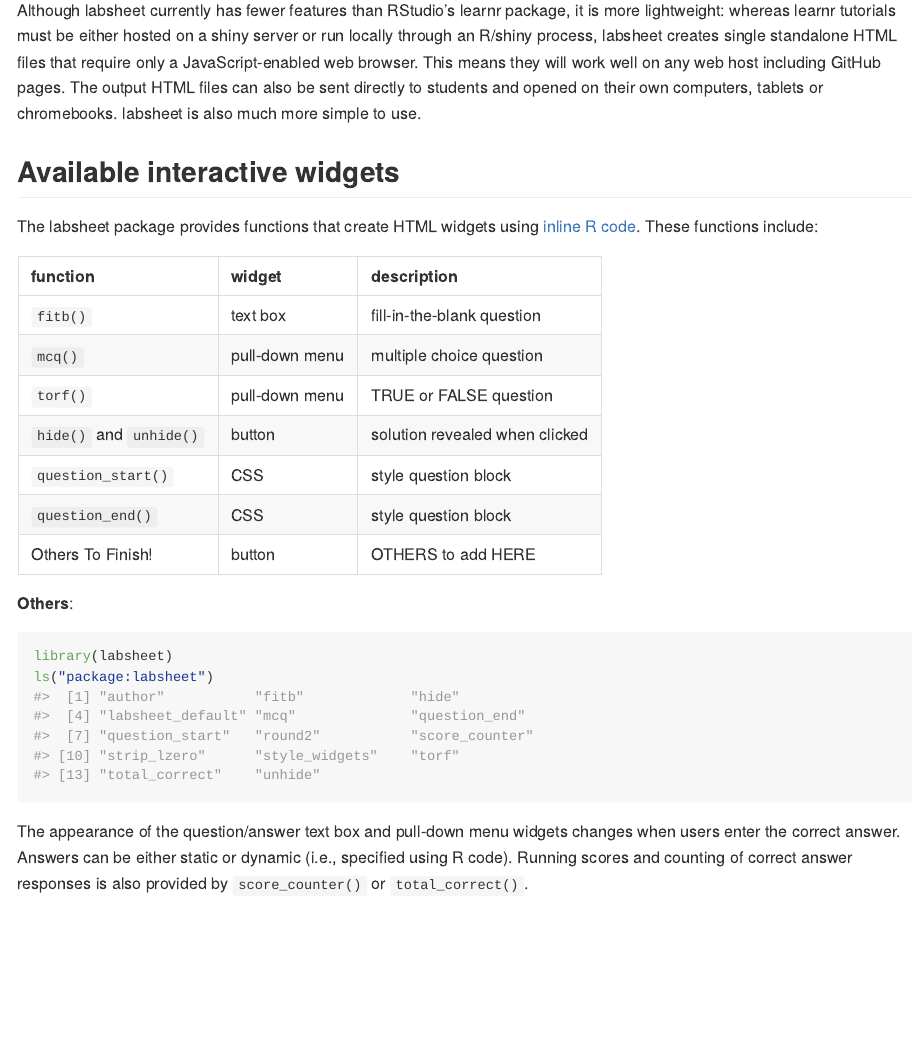
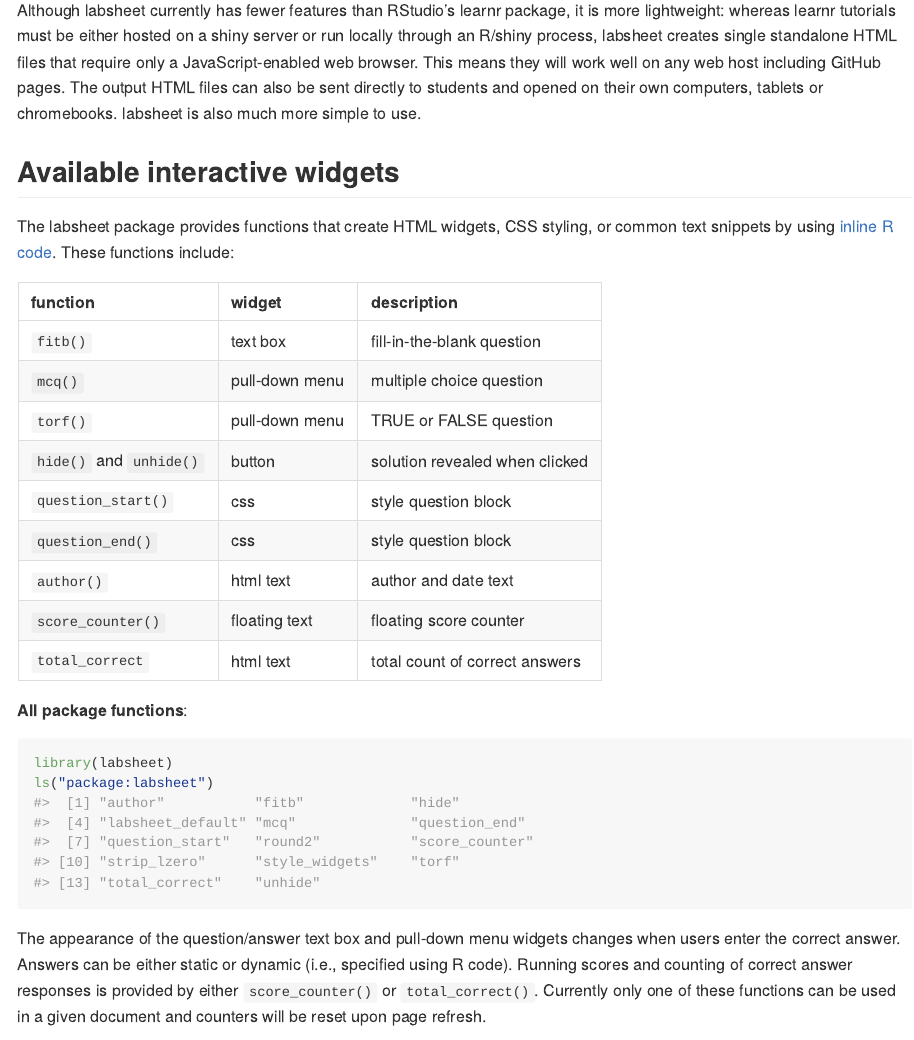
Before and after one commit to bioboot/labsheet, an R Markdown document (README.Rmd): the page in a window 1100 px wide, from 940 px down. The pictures show the output file README.md that the author committed with the source, drawn offline in the style of GitHub.

Commit message:
Update README txt

````diff
--- a/README.Rmd
+++ b/README.Rmd
@@ -52,7 +52,7 @@
 
 ## Available interactive widgets
 
-The labsheet package provides functions that create HTML widgets using [inline R code](https://github.com/rstudio/cheatsheets/raw/master/rmarkdown-2.0.pdf).  These functions include:
+The labsheet package provides functions that create HTML widgets, CSS styling, or common text snippets by using [inline R code](https://github.com/rstudio/cheatsheets/raw/master/rmarkdown-2.0.pdf).  These functions include:
 
 |function                |widget         |description                    |
 |:-----------------------|:--------------|:------------------------------|
@@ -60,11 +60,14 @@
 |`mcq()`                 |pull-down menu |multiple choice question       |
 |`torf()`                |pull-down menu |TRUE or FALSE question         |
 |`hide()` and `unhide()` |button         |solution revealed when clicked |
-|`question_start()`      |CSS            |style question block           |
-|`question_end()`        |CSS            |style question block           |
-| Others To Finish!      |button         |OTHERS to add HERE             |
+|`question_start()`      |css            |style question block           |
+|`question_end()`        |css            |style question block           |
+|`author()`              |html text      |author and date text           |
+|`score_counter()`       |floating text  |floating score counter         |
+|`total_correct`         |html text      |total count of correct answers |
 
-**Others**:
+
+**All package functions**:
 
 ```{r}
 library(labsheet)
@@ -72,7 +75,7 @@
 ```
 
 
-The appearance of the question/answer text box and pull-down menu widgets changes when users enter the correct answer. Answers can be either static or dynamic (i.e., specified using R code). Running scores and counting of correct answer responses is also provided by `score_counter()` or `total_correct()`.
+The appearance of the question/answer text box and pull-down menu widgets changes when users enter the correct answer. Answers can be either static or dynamic (i.e., specified using R code). Running scores and counting of correct answer responses is provided by either `score_counter()` or `total_correct()`. Currently only one of these functions can be used in a given document and counters will be reset upon page refresh.
 
 
 <a rel="license" href="http://creativecommons.org/licenses/by-sa/4.0/"><img alt="Creative Commons License" style="border-width:0" src="https://i.creativecommons.org/l/by-sa/4.0/88x31.png" /></a><br />This work is licensed under a <a rel="license" href="http://creativecommons.org/licenses/by-sa/4.0/">Creative Commons Attribution-ShareAlike 4.0 International License</a>.
````
Also changed, not shown: README.md, README.Rmd (6 more changed lines).
